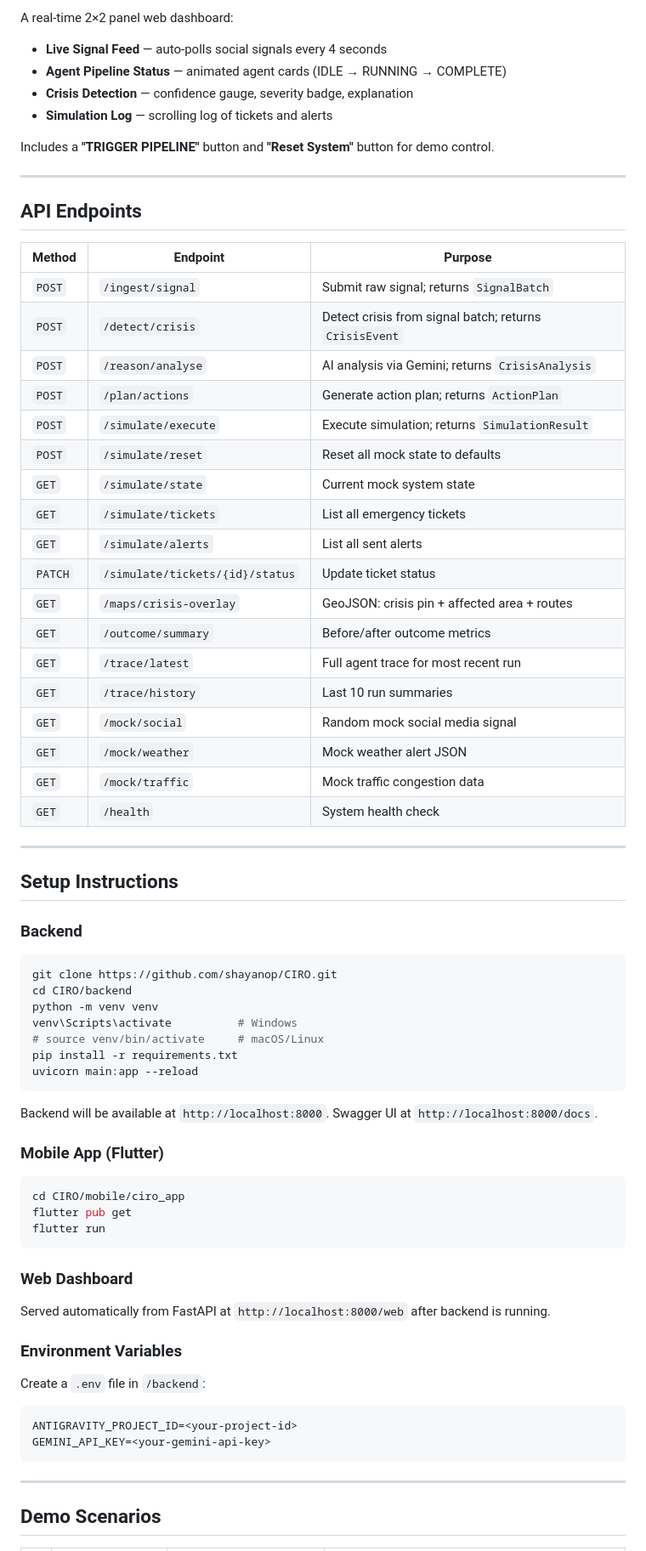
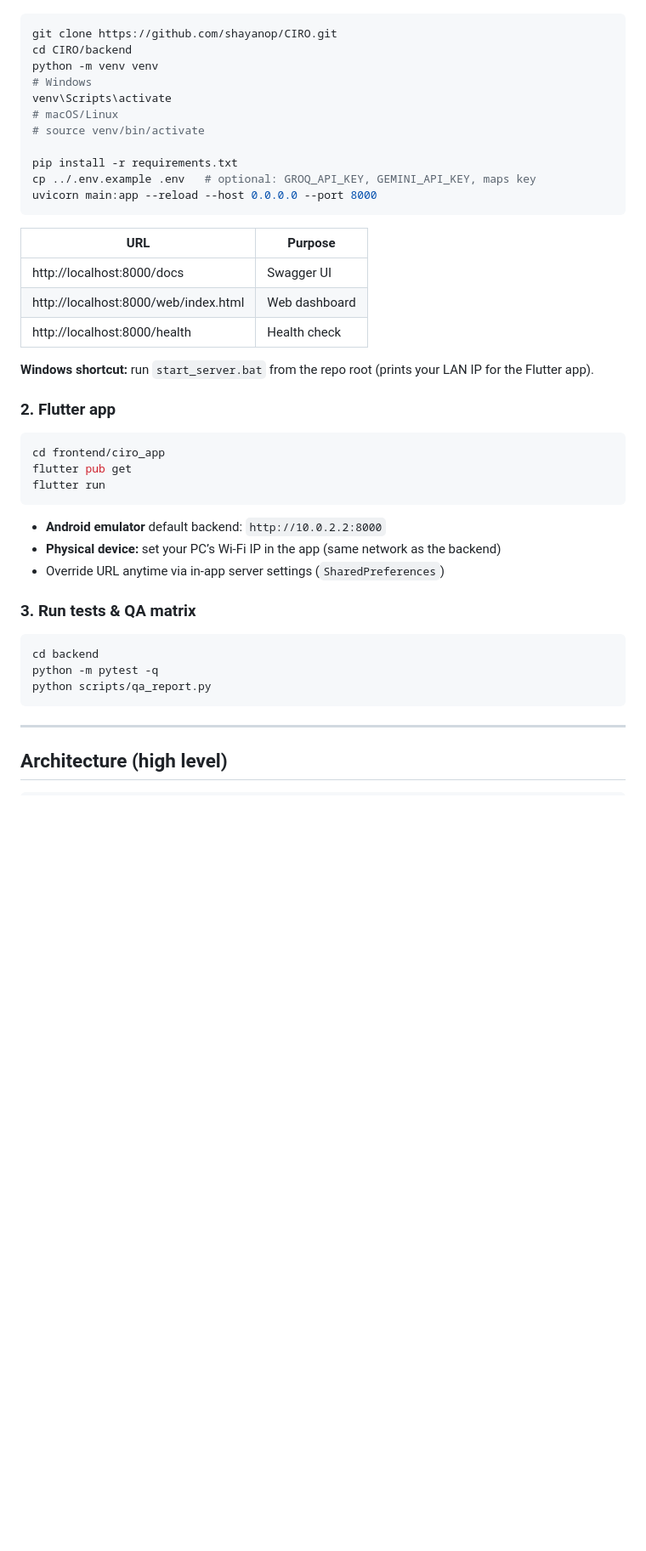
Before and after one commit to shayanop/CIRO, a Markdown page: README.md, the part around one of its changes. Shown at 85% size. Drawn GitHub-style; blank space fills up the shorter version.

````diff
--- a/README.md
+++ b/README.md
@@ -136,70 +54,46 @@ The Flutter app provides 5 screens:
-A real-time 2×2 panel web dashboard:
-- **Live Signal Feed** — auto-polls social signals every 4 seconds
-- **Agent Pipeline Status** — animated agent cards (IDLE → RUNNING → COMPLETE)
-- **Crisis Detection** — confidence gauge, severity badge, explanation
-- **Simulation Log** — scrolling log of tickets and alerts
-
-Includes a **"TRIGGER PIPELINE"** button and **"Reset System"** button for demo control.
-
----
-
-## API Endpoints
-
-| Method | Endpoint | Purpose |
-|---|---|---|
-| `POST` | `/ingest/signal` | Submit raw signal; returns `SignalBatch` |
-| `POST` | `/detect/crisis` | Detect crisis from signal batch; returns `CrisisEvent` |
-| `POST` | `/reason/analyse` | AI analysis via Gemini; returns `CrisisAnalysis` |
-| `POST` | `/plan/actions` | Generate action plan; returns `ActionPlan` |
-| `POST` | `/simulate/execute` | Execute simulation; returns `SimulationResult` |
-| `POST` | `/simulate/reset` | Reset all mock state to defaults |
-| `GET` | `/simulate/state` | Current mock system state |
-| `GET` | `/simulate/tickets` | List all emergency tickets |
-| `GET` | `/simulate/alerts` | List all sent alerts |
-| `PATCH` | `/simulate/tickets/{id}/status` | Update ticket status |
-| `GET` | `/maps/crisis-overlay` | GeoJSON: crisis pin + affected area + routes |
-| `GET` | `/outcome/summary` | Before/after outcome metrics |
-| `GET` | `/trace/latest` | Full agent trace for most recent run |
-| `GET` | `/trace/history` | Last 10 run summaries |
-| `GET` | `/mock/social` | Random mock social media signal |
-| `GET` | `/mock/weather` | Mock weather alert JSON |
-| `GET` | `/mock/traffic` | Mock traffic congestion data |
-| `GET` | `/health` | System health check |
-
----
-
-## Setup Instructions
-
-### Backend
 ```bash
 git clone https://github.com/shayanop/CIRO.git
 cd CIRO/backend
 python -m venv venv
-venv\Scripts\activate          # Windows
-# source venv/bin/activate     # macOS/Linux
+# Windows
+venv\Scripts\activate
+# macOS/Linux
+# source venv/bin/activate
+
 pip install -r requirements.txt
-uvicorn main:app --reload
+cp ../.env.example .env   # optional: GROQ_API_KEY, GEMINI_API_KEY, maps key
+uvicorn main:app --reload --host 0.0.0.0 --port 8000
 ```
-Backend will be available at `http://localhost:8000`. Swagger UI at `http://localhost:8000/docs`.
 
-### Mobile App (Flutter)
+| URL | Purpose |
+|-----|---------|
+| http://localhost:8000/docs | Swagger UI |
+| http://localhost:8000/web/index.html | Web dashboard |
+| http://localhost:8000/health | Health check |
+
+**Windows shortcut:** run `start_server.bat` from the repo root (prints your LAN IP for the Flutter app).
+
+### 2. Flutter app
+
 ```bash
-cd CIRO/mobile/ciro_app
+cd frontend/ciro_app
 flutter pub get
 flutter run
 ```
 
-### Web Dashboard
-Served automatically from FastAPI at `http://localhost:8000/web` after backend is running.
+- **Android emulator** default backend: `http://10.0.2.2:8000`
+- **Physical device:** set your PC’s Wi‑Fi IP in the app (same network as the backend)
+- Override URL anytime via in-app server settings (`SharedPreferences`)
 
-### Environment Variables
-Create a `.env` file in `/backend`:
-```env
-ANTIGRAVITY_PROJECT_ID=<your-project-id>
-GEMINI_API_KEY=<your-gemini-api-key>
+### 3. Run tests & QA matrix
+
+```bash
+cd backend
+python -m pytest -q
+python scripts/qa_report.py
 ```
 
 ---
 
-## Demo Scenarios
+## Architecture (high level)
 
````
Also changed, not shown: other parts of README.md (+254 -161 lines).
